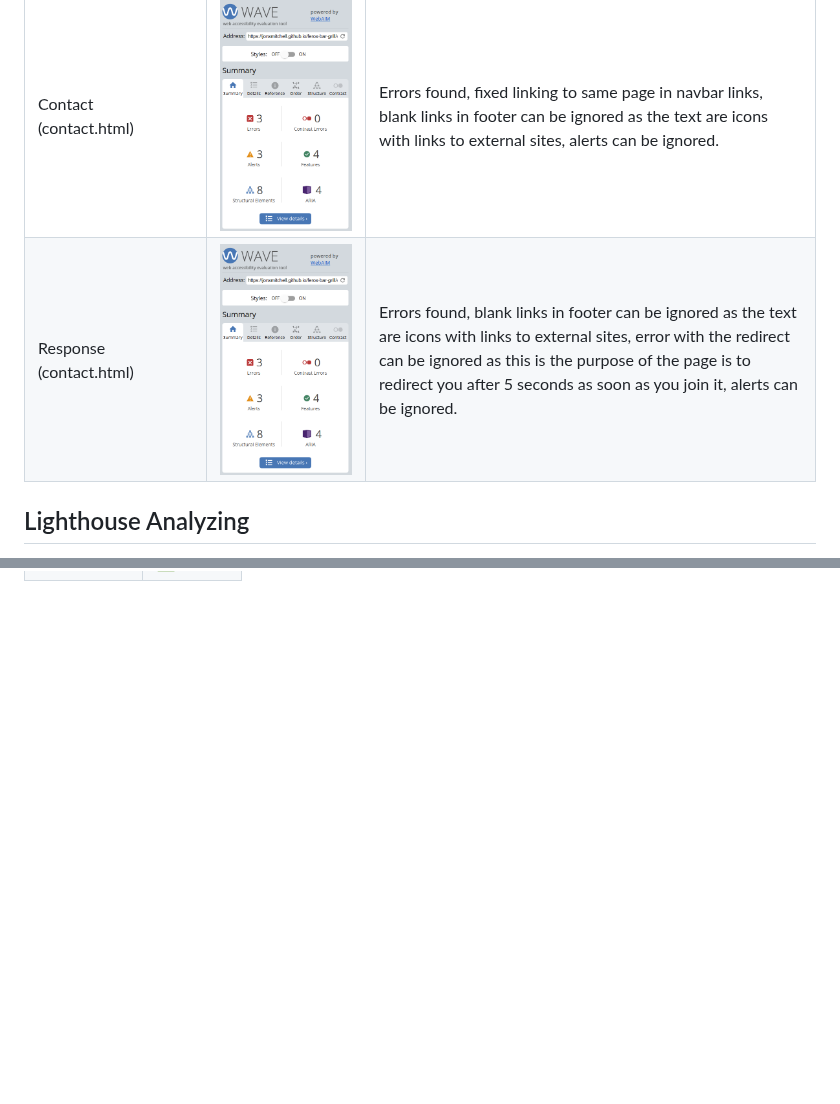
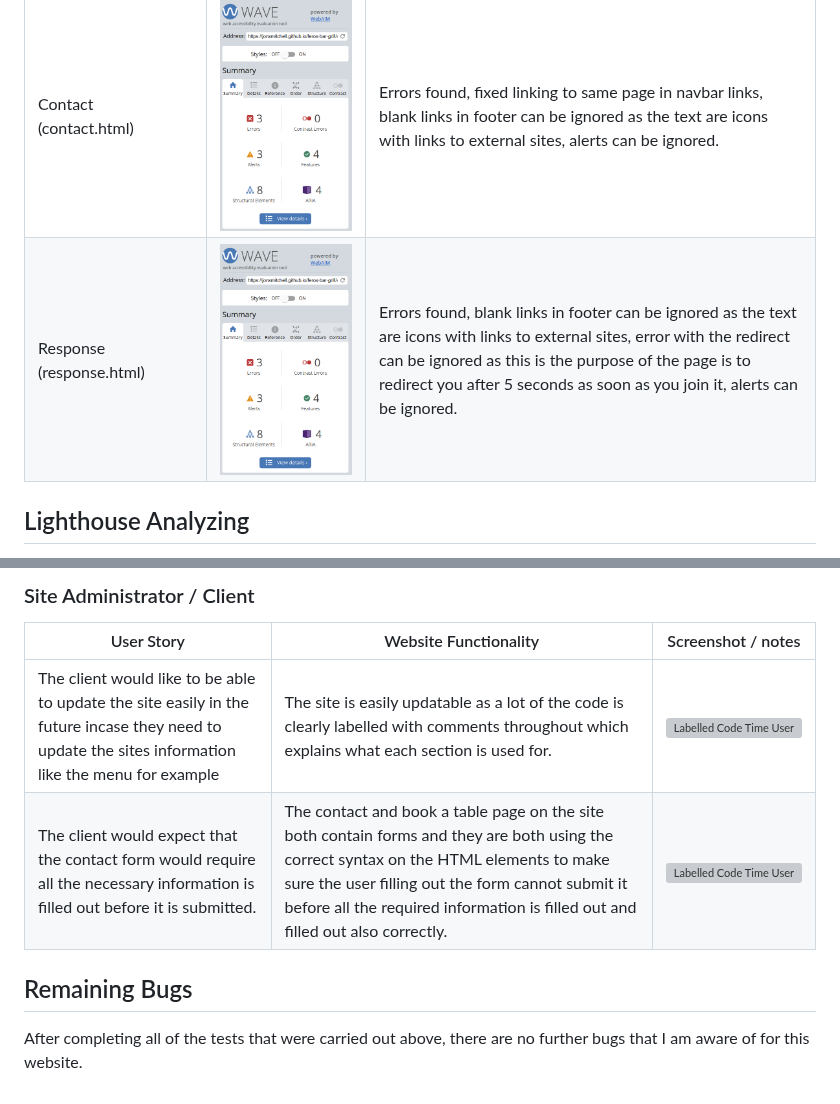
Before and after one commit to jonxmitchell/ferox-bar-grill, a Markdown page: testing.md, 2 parts joined by grey strips. Drawn GitHub-style; folded sections open; blank space fills up the shorter version; grey boxes are pictures that could not be loaded.

Commit message:
added user stories and fixed errors

```diff
--- a/testing.md
+++ b/testing.md
@@ -51,7 +51,7 @@ Accessibility on the web is important to make sure we accommodate for everyone w
 | Book A Table (tablebooking.html) | ![Book A Table Screenshot](./assets/img/tablebooking-access-test.png) |  Errors found, fixed linking to same page in navbar links, blank links in footer can be ignored as the text are icons with links to external sites, alerts can be ignored. |
 | Gallery (gallery.html) | ![Gallery Screenshot](./assets/img/gallery-access-test.png) |  Errors found, fixed linking to same page in navbar links, blank links in footer can be ignored as the text are icons with links to external sites, alerts can be ignored. |
 | Contact (contact.html) | ![Gallery Screenshot](./assets/img/contact-access-test.png) |  Errors found, fixed linking to same page in navbar links, blank links in footer can be ignored as the text are icons with links to external sites, alerts can be ignored. |
-| Response (contact.html) | ![Response Screenshot](./assets/img/contact-access-test.png) |  Errors found, blank links in footer can be ignored as the text are icons with links to external sites, error with the redirect can be ignored as this is the purpose of the page is to redirect you after 5 seconds as soon as you join it, alerts can be ignored. |
+| Response (response.html) | ![Response Screenshot](./assets/img/contact-access-test.png) |  Errors found, blank links in footer can be ignored as the text are icons with links to external sites, error with the redirect can be ignored as this is the purpose of the page is to redirect you after 5 seconds as soon as you join it, alerts can be ignored. |
 
 ## Lighthouse Analyzing
 
@@ -195,0 +218,10 @@ Below you will see the examples of how well the site performance on different de
+### Site Administrator / Client
+
+| User Story | Website Functionality |Screenshot / notes |
+| --- | --- |--- |
+| The client would like to be able to update the site easily in the future incase they need to update the sites information like the menu for example | The site is easily updatable as a lot of the code is clearly labelled with comments throughout which explains what each section is used for. | ![Labelled Code Time User](./assets/img/code-clientuserstory-test.png) |
+|The client would expect that the contact form would require all the necessary information is filled out before it is submitted. | The contact and book a table page on the site both contain forms and they are both using the correct syntax on the HTML elements to make sure the user filling out the form cannot submit it before all the required information is filled out and filled out also correctly. | ![Labelled Code Time User](./assets/img/contactformrequired-clientuserstory-test.png) |
+
+## Remaining Bugs
+
+After completing all of the tests that were carried out above, there are no further bugs that I am aware of for this website.
```
Also changed, not shown: other parts of testing.md (+22 -0 lines).
